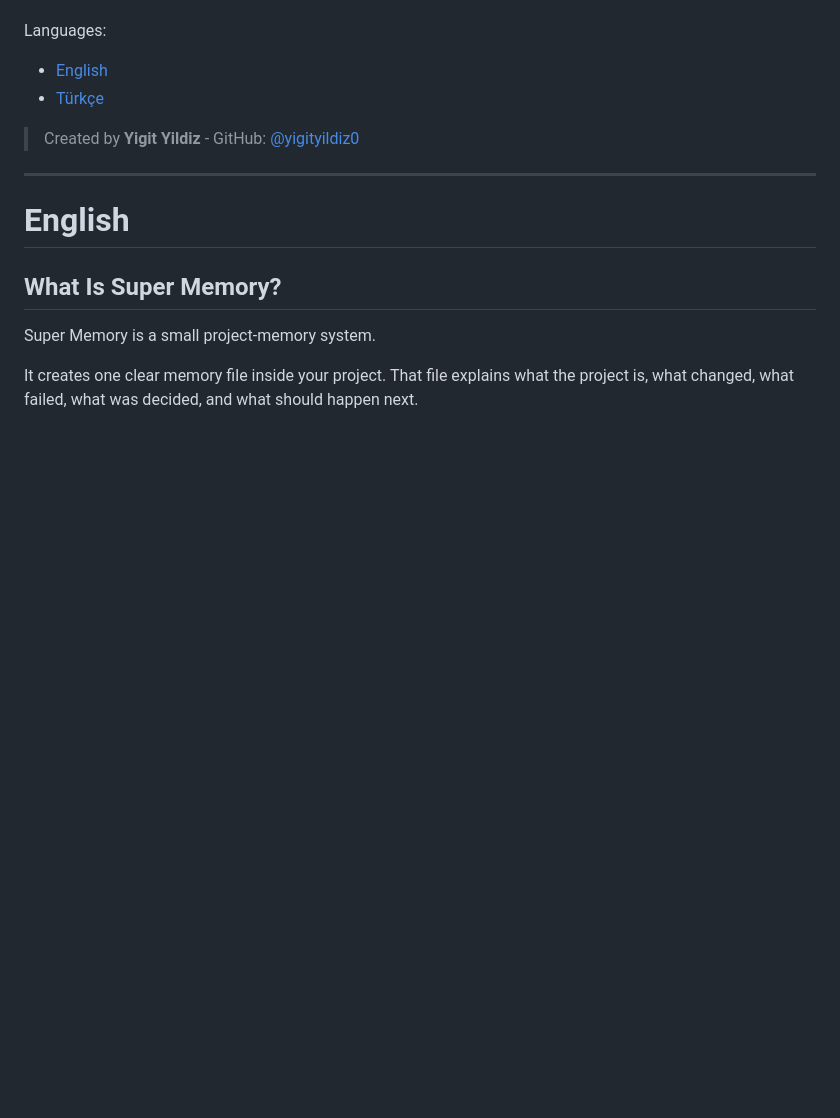
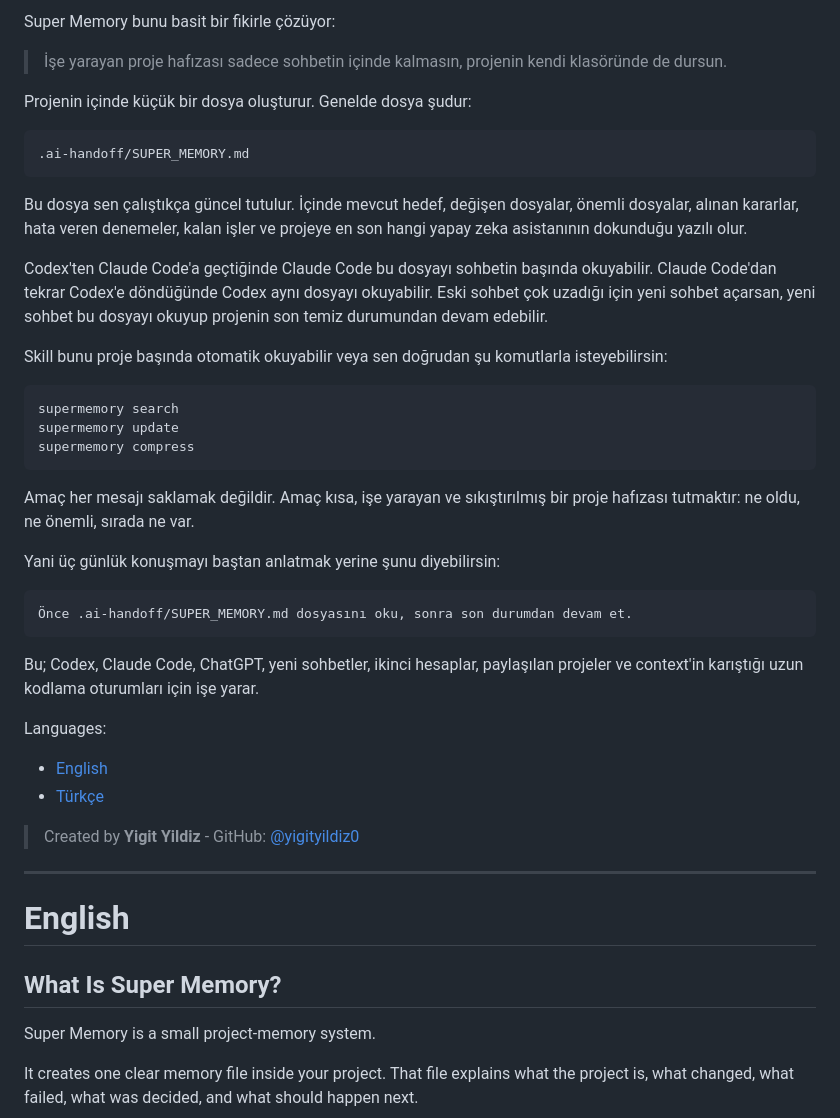
Before and after one commit to yigityildiz0/super-memory, a Markdown page: README.md, the part around one of its changes. Rendered like a GitHub page; blank space fills up the shorter version.

Commit message:
Clarify Super Memory opening explanation

````diff
--- a/README.md
+++ b/README.md
@@ -6,3 +67,34 @@ Super Memory helps an AI assistant continue from the real latest state of a proj
+Super Memory bunu basit bir fikirle çözüyor:
+
+> İşe yarayan proje hafızası sadece sohbetin içinde kalmasın, projenin kendi klasöründe de dursun.
+
+Projenin içinde küçük bir dosya oluşturur. Genelde dosya şudur:
+
+```text
+.ai-handoff/SUPER_MEMORY.md
+```
+
+Bu dosya sen çalıştıkça güncel tutulur. İçinde mevcut hedef, değişen dosyalar, önemli dosyalar, alınan kararlar, hata veren denemeler, kalan işler ve projeye en son hangi yapay zeka asistanının dokunduğu yazılı olur.
+
+Codex'ten Claude Code'a geçtiğinde Claude Code bu dosyayı sohbetin başında okuyabilir. Claude Code'dan tekrar Codex'e döndüğünde Codex aynı dosyayı okuyabilir. Eski sohbet çok uzadığı için yeni sohbet açarsan, yeni sohbet bu dosyayı okuyup projenin son temiz durumundan devam edebilir.
+
+Skill bunu proje başında otomatik okuyabilir veya sen doğrudan şu komutlarla isteyebilirsin:
+
+```text
+supermemory search
+supermemory update
+supermemory compress
+```
+
+Amaç her mesajı saklamak değildir. Amaç kısa, işe yarayan ve sıkıştırılmış bir proje hafızası tutmaktır: ne oldu, ne önemli, sırada ne var.
+
+Yani üç günlük konuşmayı baştan anlatmak yerine şunu diyebilirsin:
+
+```text
+Önce .ai-handoff/SUPER_MEMORY.md dosyasını oku, sonra son durumdan devam et.
+```
+
+Bu; Codex, Claude Code, ChatGPT, yeni sohbetler, ikinci hesaplar, paylaşılan projeler ve context'in karıştığı uzun kodlama oturumları için işe yarar.
 
 Languages:
 
````
Also changed, not shown: other parts of README.md (+61 -0 lines).
